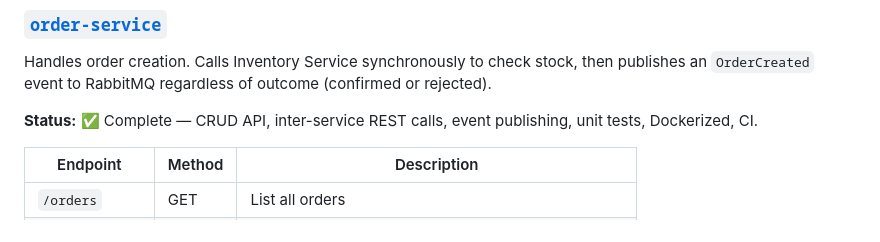
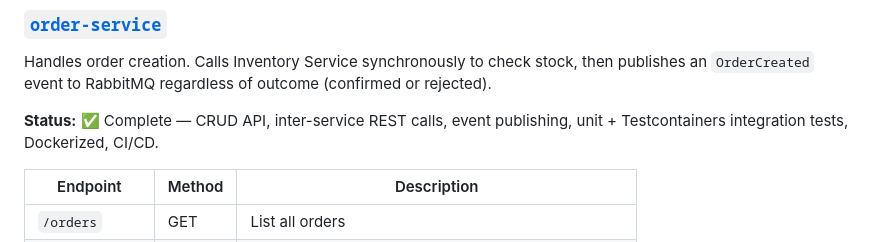
Before and after one commit to NavinduG/stockora-platform, a Markdown page: README.md, the part around the change. GitHub-like rendering.

Commit message:
fix(docs): update order service status to include Testcontainers integration tests

```diff
--- a/README.md
+++ b/README.md
@@ -58,7 +58,7 @@ Manages product inventory — stock levels and product catalog.
 ### [`order-service`](./services/order-service)
 Handles order creation. Calls Inventory Service synchronously to check stock, then publishes an `OrderCreated` event to RabbitMQ regardless of outcome (confirmed or rejected).
 
-**Status:** ✅ Complete — CRUD API, inter-service REST calls, event publishing, unit tests, Dockerized, CI.
+**Status:** ✅ Complete — CRUD API, inter-service REST calls, event publishing, unit + Testcontainers integration tests, Dockerized, CI/CD.
 
 | Endpoint | Method | Description |
 |---|---|---|
```
